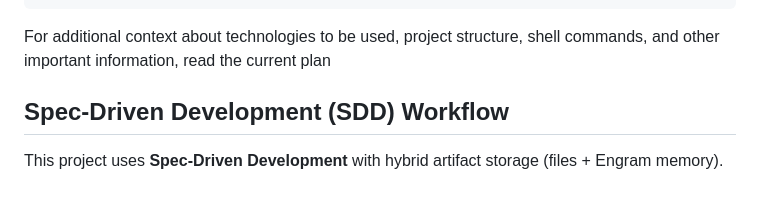
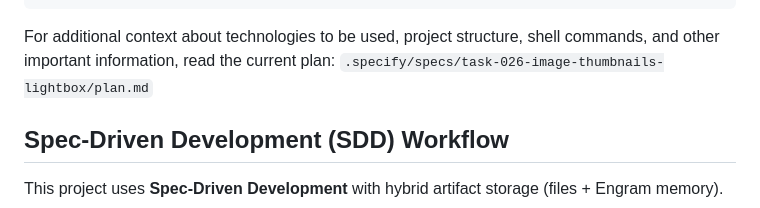
Before and after one commit to jponce-ux/instagram-auto-post, a Markdown page: AGENTS.md, the part around the change. Rendered like a GitHub page.

Commit message:
[Spec Kit] Add implementation plan

```diff
--- a/AGENTS.md
+++ b/AGENTS.md
@@ -119,7 +119,8 @@ tests/
 
 <!-- SPECKIT START -->
 For additional context about technologies to be used, project structure,
-shell commands, and other important information, read the current plan
+shell commands, and other important information, read the current plan:
+`.specify/specs/task-026-image-thumbnails-lightbox/plan.md`
 <!-- SPECKIT END -->
 
 ## Spec-Driven Development (SDD) Workflow
```
Also changed, not shown: 1 other file.
